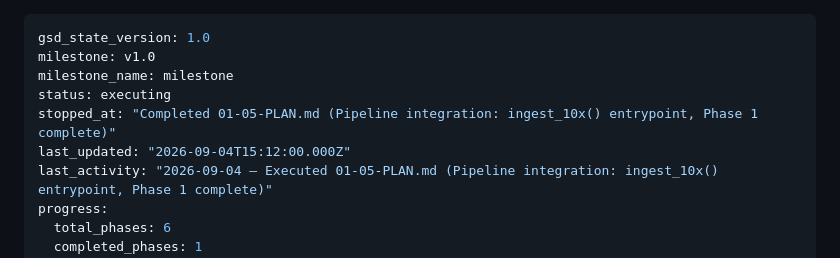
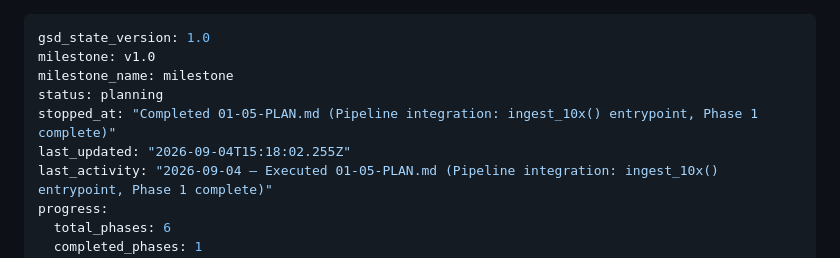
Before and after one commit to tjcrowley/bioclaw, a Markdown page: .planning/STATE.md, the part around the change. Rendered like a GitHub page.

```diff
--- a/.planning/STATE.md
+++ b/.planning/STATE.md
@@ -2,9 +2,9 @@
 gsd_state_version: 1.0
 milestone: v1.0
 milestone_name: milestone
-status: executing
+status: planning
 stopped_at: "Completed 01-05-PLAN.md (Pipeline integration: ingest_10x() entrypoint, Phase 1 complete)"
-last_updated: "2026-09-04T15:12:00.000Z"
+last_updated: "2026-09-04T15:18:02.255Z"
 last_activity: "2026-09-04 — Executed 01-05-PLAN.md (Pipeline integration: ingest_10x() entrypoint, Phase 1 complete)"
 progress:
   total_phases: 6
```
Also changed, not shown: 1 other file.
